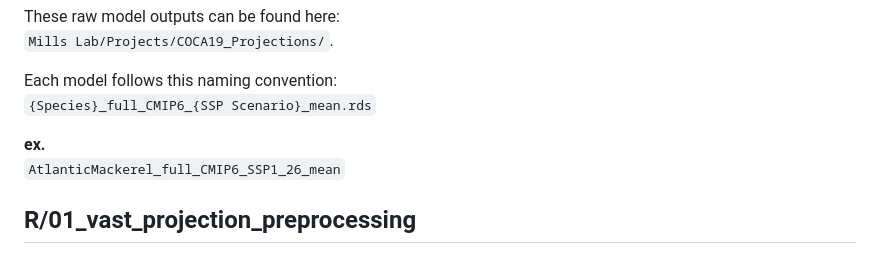
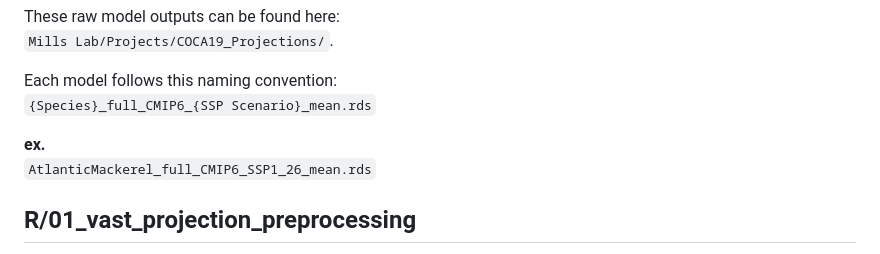
Before and after one commit to adamkemberling/Coca_Shiny, a Markdown page: README.md, the part around one of its changes. GitHub-like rendering.

```diff
--- a/README.md
+++ b/README.md
@@ -18,7 +18,7 @@ Each model follows this naming convention:\
 `{Species}_full_CMIP6_{SSP Scenario}_mean.rds`
 
 **ex.**\
-`AtlanticMackerel_full_CMIP6_SSP1_26_mean`
+`AtlanticMackerel_full_CMIP6_SSP1_26_mean.rds`
 
 ## R/01_vast_projection_preprocessing
 
```
Also changed, not shown: other parts of README.md (+2 -2 lines).
